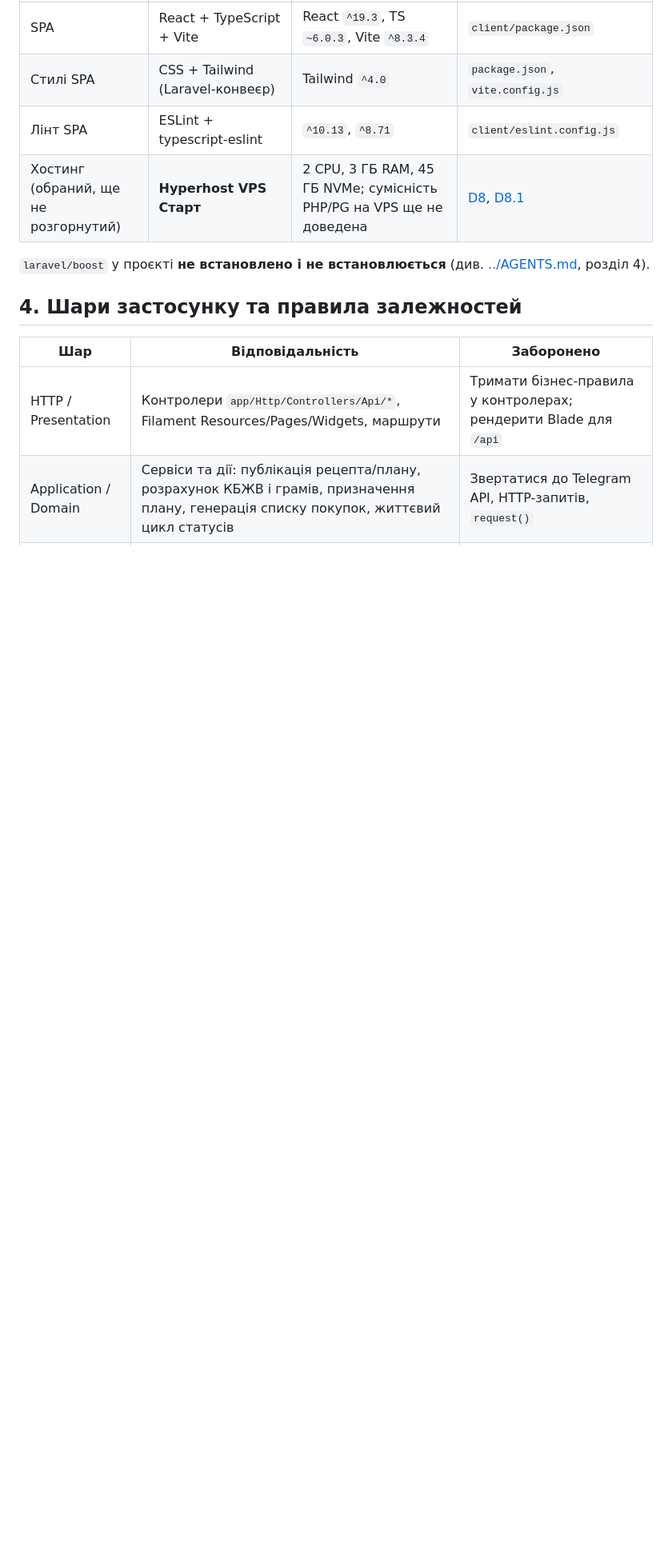
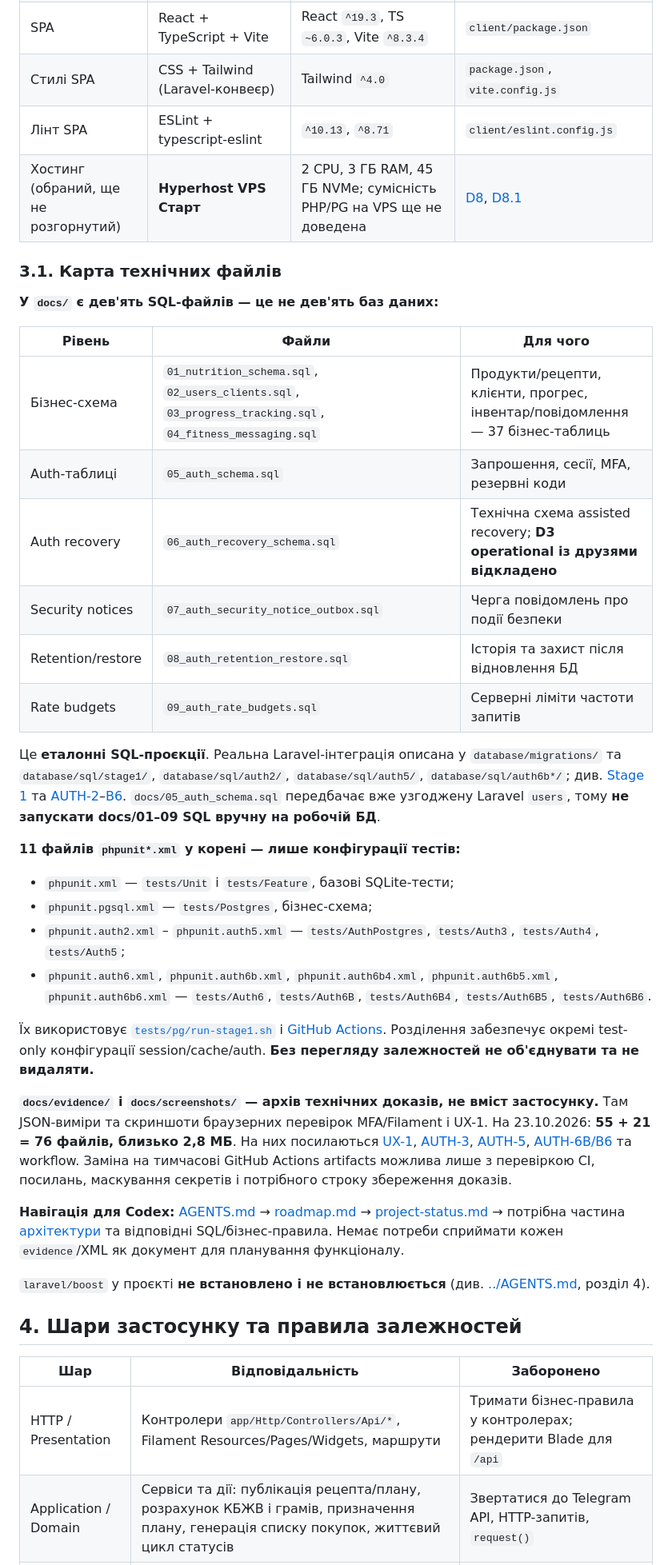
Before and after one commit to ValtonUA/telmanfit, a Markdown page: docs/architecture.md, the part around one of its changes. Shown at 80% size. Rendered like a GitHub page; blank space fills up the shorter version.

Commit message:
docs: explain SQL 01-09, PHPUnit test configs and QA artifacts in architecture

```diff
--- a/docs/architecture.md
+++ b/docs/architecture.md
@@ -118,6 +118,33 @@ PWA і Telegram Mini App використовують максимально о
 | Стилі SPA | CSS + Tailwind (Laravel-конвеєр) | Tailwind `^4.0` | `package.json`, `vite.config.js` |
 | Лінт SPA | ESLint + typescript-eslint | `^10.13`, `^8.71` | `client/eslint.config.js` |
 | Хостинг (обраний, ще не розгорнутий) | **Hyperhost VPS Старт** | 2 CPU, 3 ГБ RAM, 45 ГБ NVMe; сумісність PHP/PG на VPS ще не доведена | [D8](auth6-d8-infrastructure.md), [D8.1](auth6-d8-preflight.md) |
+
+### 3.1. Карта технічних файлів
+
+**У `docs/` є дев'ять SQL-файлів — це не дев'ять баз даних:**
+
+| Рівень | Файли | Для чого |
+|---|---|---|
+| Бізнес-схема | `01_nutrition_schema.sql`, `02_users_clients.sql`, `03_progress_tracking.sql`, `04_fitness_messaging.sql` | Продукти/рецепти, клієнти, прогрес, інвентар/повідомлення — 37 бізнес-таблиць |
+| Auth-таблиці | `05_auth_schema.sql` | Запрошення, сесії, MFA, резервні коди |
+| Auth recovery | `06_auth_recovery_schema.sql` | Технічна схема assisted recovery; **D3 operational із друзями відкладено** |
+| Security notices | `07_auth_security_notice_outbox.sql` | Черга повідомлень про події безпеки |
+| Retention/restore | `08_auth_retention_restore.sql` | Історія та захист після відновлення БД |
+| Rate budgets | `09_auth_rate_budgets.sql` | Серверні ліміти частоти запитів |
+
+Це **еталонні SQL-проєкції**. Реальна Laravel-інтеграція описана у `database/migrations/` та `database/sql/stage1/`, `database/sql/auth2/`, `database/sql/auth5/`, `database/sql/auth6b*/`; див. [Stage 1](stage-1.md) та [AUTH-2](auth-schema.md)–[B6](auth6-b6.md). `docs/05_auth_schema.sql` передбачає вже узгоджену Laravel `users`, тому **не запускати docs/01–09 SQL вручну на робочій БД**.
+
+**11 файлів `phpunit*.xml` у корені — лише конфігурації тестів:**
+- `phpunit.xml` — `tests/Unit` і `tests/Feature`, базові SQLite-тести;
+- `phpunit.pgsql.xml` — `tests/Postgres`, бізнес-схема;
+- `phpunit.auth2.xml` – `phpunit.auth5.xml` — `tests/AuthPostgres`, `tests/Auth3`, `tests/Auth4`, `tests/Auth5`;
+- `phpunit.auth6.xml`, `phpunit.auth6b.xml`, `phpunit.auth6b4.xml`, `phpunit.auth6b5.xml`, `phpunit.auth6b6.xml` — `tests/Auth6`, `tests/Auth6B`, `tests/Auth6B4`, `tests/Auth6B5`, `tests/Auth6B6`.
+
+Їх використовує [`tests/pg/run-stage1.sh`](../tests/pg/run-stage1.sh) і [GitHub Actions](../.github/workflows/stage1.yml). Розділення забезпечує окремі test-only конфігурації session/cache/auth. **Без перегляду залежностей не об'єднувати та не видаляти.**
+
+**`docs/evidence/` і `docs/screenshots/` — архів технічних доказів, не вміст застосунку.** Там JSON-виміри та скриншоти браузерних перевірок MFA/Filament і UX-1. На 23.10.2026: **55 + 21 = 76 файлів, близько 2,8 МБ**. На них посилаються [UX-1](ux-1.md), [AUTH-3](auth3.md), [AUTH-5](auth5.md), [AUTH-6B/B6](auth6-b6.md) та workflow. Заміна на тимчасові GitHub Actions artifacts можлива лише з перевіркою CI, посилань, маскування секретів і потрібного строку збереження доказів.
+
+**Навігація для Codex:** [AGENTS.md](../AGENTS.md) → [roadmap.md](roadmap.md) → [project-status.md](project-status.md) → потрібна частина [архітектури](architecture.md) та відповідні SQL/бізнес-правила. Немає потреби сприймати кожен `evidence`/XML як документ для планування функціоналу.
 
 `laravel/boost` у проєкті **не встановлено і не встановлюється** (див. [../AGENTS.md](../AGENTS.md), розділ 4).
 
```
Also changed, not shown: other parts of docs/architecture.md (+4 -4 lines).
